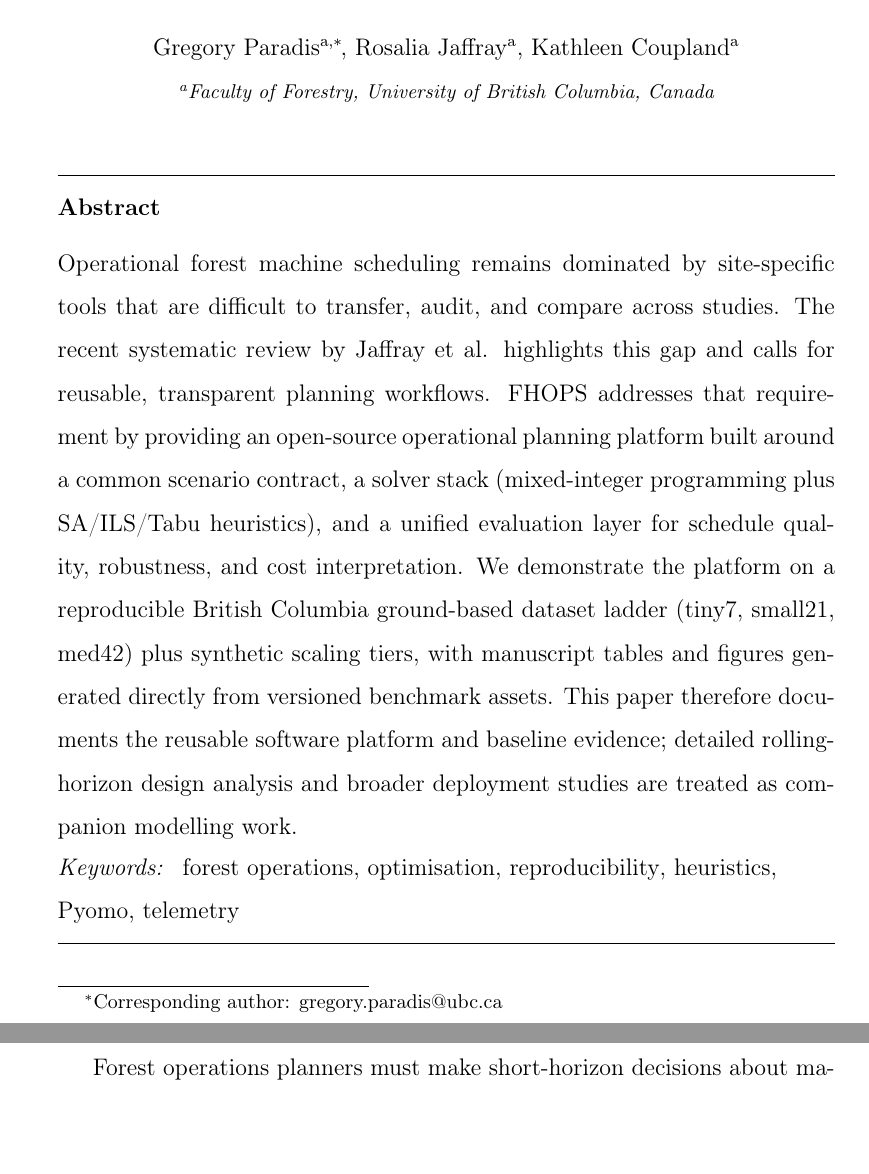
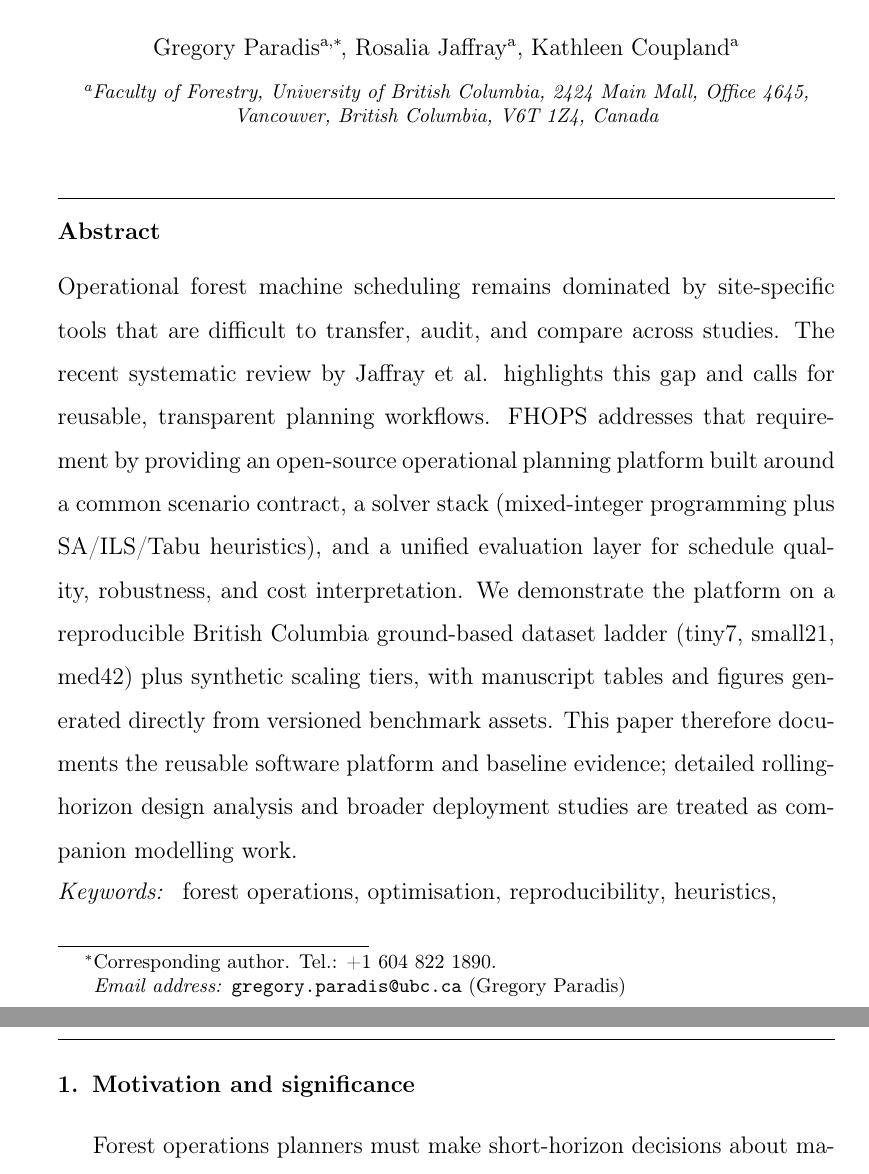
Before and after one commit to UBC-FRESH/fhops-manuscript, a LaTeX paper (manuscript/fhops-softx.tex): two parts of pages 4 and 5 of 26, joined at a grey line, cut so that both start at the same text, the shorter picture padded with empty space. Compiled offline with pdfLaTeX.

Commit message:
Complete corresponding author contact details (#14)

```diff
--- a/manuscript/fhops-softx.tex
+++ b/manuscript/fhops-softx.tex
@@ -28,10 +28,12 @@
 \title{FHOPS: a reproducible optimisation and benchmarking stack for forest harvest operations}
 
 \author[ubc]{Gregory Paradis\corref{cor1}}
+\ead{gregory.paradis@ubc.ca}
 \author[ubc]{Rosalia Jaffray}
 \author[ubc]{Kathleen Coupland}
-\cortext[cor1]{Corresponding author: gregory.paradis@ubc.ca}
-\address[ubc]{Faculty of Forestry, University of British Columbia, Canada}
+\cortext[cor1]{Corresponding author. Tel.: +1 604 822 1890.}
+\address[ubc]{Faculty of Forestry, University of British Columbia, 2424 Main Mall,
+Office 4645, Vancouver, British Columbia, V6T 1Z4, Canada}
 
 \input{sections/highlights}
 
```
Also changed, not shown: manuscript/README.md.
